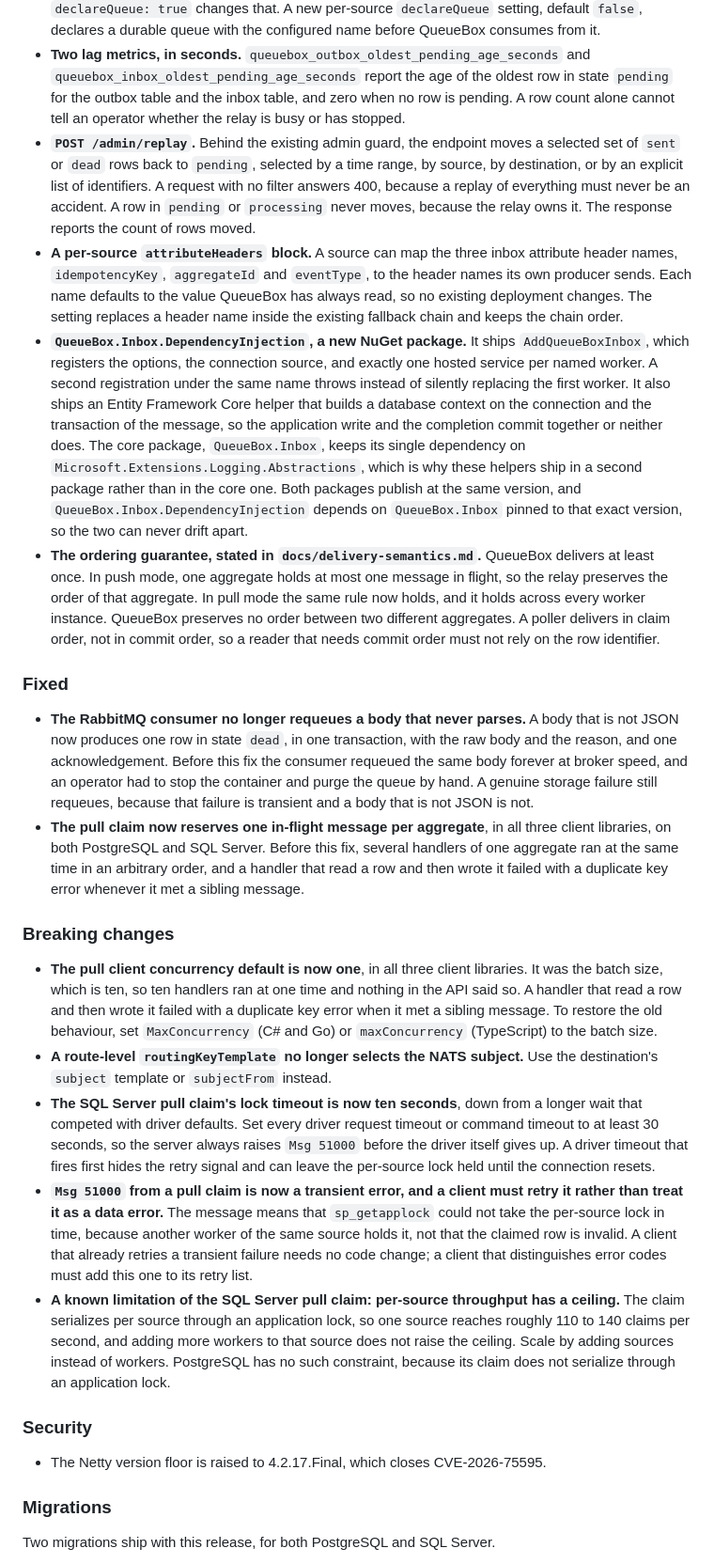
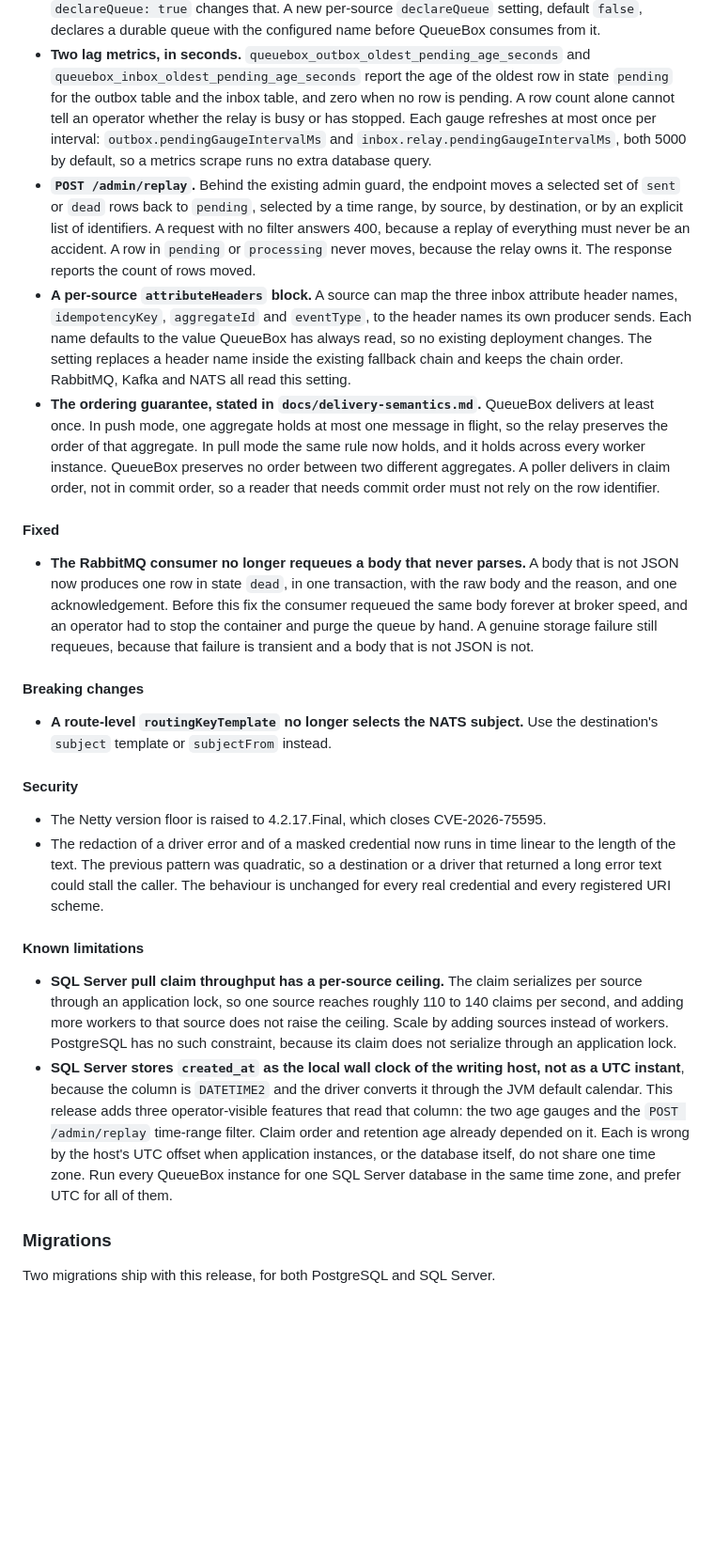
Before and after one commit to alternayte/queuebox, a Markdown page: CHANGELOG.md, the part around one of its changes. Shown at 94% size. Rendered like a GitHub page; blank space fills up the shorter version.

Commit message:
docs: prepare the 0.2.0 release
Claude-Session: https://claude.ai/code/session_01QS4JZnkP73gGQXWFufbXah

```diff
--- a/CHANGELOG.md
+++ b/CHANGELOG.md
@@ -42,7 +61,9 @@ outbox destination model, the metrics, the admin surface, and the .NET client.
 - **Two lag metrics, in seconds.** `queuebox_outbox_oldest_pending_age_seconds` and
   `queuebox_inbox_oldest_pending_age_seconds` report the age of the oldest row in state `pending`
   for the outbox table and the inbox table, and zero when no row is pending. A row count alone
-  cannot tell an operator whether the relay is busy or has stopped.
+  cannot tell an operator whether the relay is busy or has stopped. Each gauge refreshes at most
+  once per interval: `outbox.pendingGaugeIntervalMs` and `inbox.relay.pendingGaugeIntervalMs`,
+  both 5000 by default, so a metrics scrape runs no extra database query.
 - **`POST /admin/replay`.** Behind the existing admin guard, the endpoint moves a selected set of
   `sent` or `dead` rows back to `pending`, selected by a time range, by source, by destination, or
   by an explicit list of identifiers. A request with no filter answers 400, because a replay of
@@ -52,17 +73,7 @@ outbox destination model, the metrics, the admin surface, and the .NET client.
   names, `idempotencyKey`, `aggregateId` and `eventType`, to the header names its own producer
   sends. Each name defaults to the value QueueBox has always read, so no existing deployment
   changes. The setting replaces a header name inside the existing fallback chain and keeps the
-  chain order.
-- **`QueueBox.Inbox.DependencyInjection`, a new NuGet package.** It ships `AddQueueBoxInbox`, which
-  registers the options, the connection source, and exactly one hosted service per named worker. A
-  second registration under the same name throws instead of silently replacing the first worker.
-  It also ships an Entity Framework Core helper that builds a database context on the connection
-  and the transaction of the message, so the application write and the completion commit together
-  or neither does. The core package, `QueueBox.Inbox`, keeps its single dependency on
-  `Microsoft.Extensions.Logging.Abstractions`, which is why these helpers ship in a second package
-  rather than in the core one. Both packages publish at the same version, and
-  `QueueBox.Inbox.DependencyInjection` depends on `QueueBox.Inbox` pinned to that exact version, so
-  the two can never drift apart.
+  chain order. RabbitMQ, Kafka and NATS all read this setting.
 - **The ordering guarantee, stated in `docs/delivery-semantics.md`.** QueueBox delivers at least
   once. In push mode, one aggregate holds at most one message in flight, so the relay preserves the
   order of that aggregate. In pull mode the same rule now holds, and it holds across every worker
@@ -70,46 +81,41 @@ outbox destination model, the metrics, the admin surface, and the .NET client.
   order, not in commit order, so a reader that needs commit order must not rely on the row
   identifier.
 
-### Fixed
+#### Fixed
 
 - **The RabbitMQ consumer no longer requeues a body that never parses.** A body that is not JSON now
   produces one row in state `dead`, in one transaction, with the raw body and the reason, and one
   acknowledgement. Before this fix the consumer requeued the same body forever at broker speed, and
   an operator had to stop the container and purge the queue by hand. A genuine storage failure still
   requeues, because that failure is transient and a body that is not JSON is not.
-- **The pull claim now reserves one in-flight message per aggregate**, in all three client
-  libraries, on both PostgreSQL and SQL Server. Before this fix, several handlers of one aggregate
-  ran at the same time in an arbitrary order, and a handler that read a row and then wrote it failed
-  with a duplicate key error whenever it met a sibling message.
 
-### Breaking changes
+#### Breaking changes
 
-- **The pull client concurrency default is now one**, in all three client libraries. It was the
-  batch size, which is ten, so ten handlers ran at one time and nothing in the API said so. A
-  handler that read a row and then wrote it failed with a duplicate key error when it met a sibling
-  message. To restore the old behaviour, set `MaxConcurrency` (C# and Go) or `maxConcurrency`
-  (TypeScript) to the batch size.
 - **A route-level `routingKeyTemplate` no longer selects the NATS subject.** Use the destination's
   `subject` template or `subjectFrom` instead.
-- **The SQL Server pull claim's lock timeout is now ten seconds**, down from a longer wait that
-  competed with driver defaults. Set every driver request timeout or command timeout to at least 30
-  seconds, so the server always raises `Msg 51000` before the driver itself gives up. A driver
-  timeout that fires first hides the retry signal and can leave the per-source lock held until the
-  connection resets.
-- **`Msg 51000` from a pull claim is now a transient error, and a client must retry it rather than
-  treat it as a data error.** The message means that `sp_getapplock` could not take the per-source
-  lock in time, because another worker of the same source holds it, not that the claimed row is
-  invalid. A client that already retries a transient failure needs no code change; a client that
-  distinguishes error codes must add this one to its retry list.
-- **A known limitation of the SQL Server pull claim: per-source throughput has a ceiling.** The
-  claim serializes per source through an application lock, so one source reaches roughly 110 to 140
-  claims per second, and adding more workers to that source does not raise the ceiling. Scale by
-  adding sources instead of workers. PostgreSQL has no such constraint, because its claim does not
-  serialize through an application lock.
 
-### Security
+#### Security
 
 - The Netty version floor is raised to 4.2.17.Final, which closes CVE-2026-75595.
+- The redaction of a driver error and of a masked credential now runs in time linear to the length
+  of the text. The previous pattern was quadratic, so a destination or a driver that returned a
+  long error text could stall the caller. The behaviour is unchanged for every real credential and
+  every registered URI scheme.
+
+#### Known limitations
+
+- **SQL Server pull claim throughput has a per-source ceiling.** The claim serializes per source
+  through an application lock, so one source reaches roughly 110 to 140 claims per second, and
+  adding more workers to that source does not raise the ceiling. Scale by adding sources instead of
+  workers. PostgreSQL has no such constraint, because its claim does not serialize through an
+  application lock.
+- **SQL Server stores `created_at` as the local wall clock of the writing host, not as a UTC
+  instant**, because the column is `DATETIME2` and the driver converts it through the JVM default
+  calendar. This release adds three operator-visible features that read that column: the two age
+  gauges and the `POST /admin/replay` time-range filter. Claim order and retention age already
+  depended on it. Each is wrong by the host's UTC offset when application instances, or the
+  database itself, do not share one time zone. Run every QueueBox instance for one SQL Server
+  database in the same time zone, and prefer UTC for all of them.
 
 ### Migrations
 
```
Also changed, not shown: other parts of CHANGELOG.md (+71 -10 lines).
